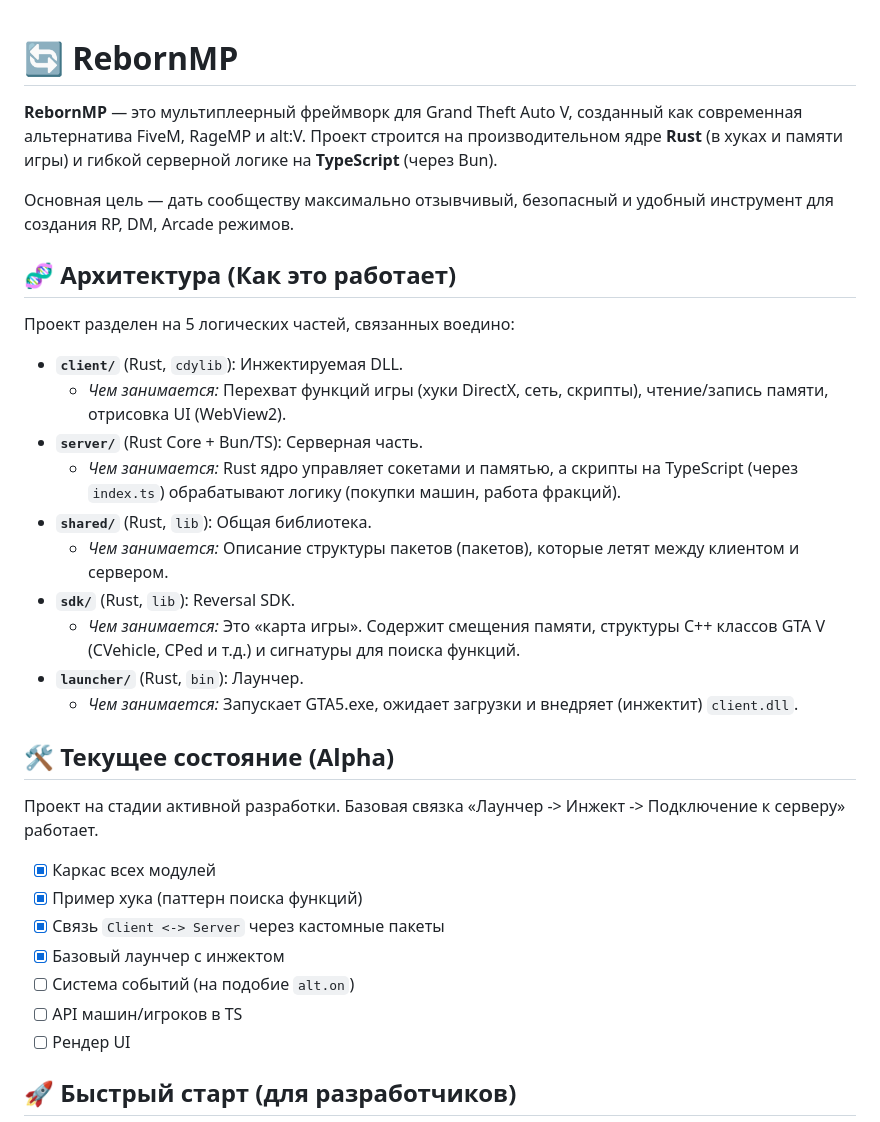
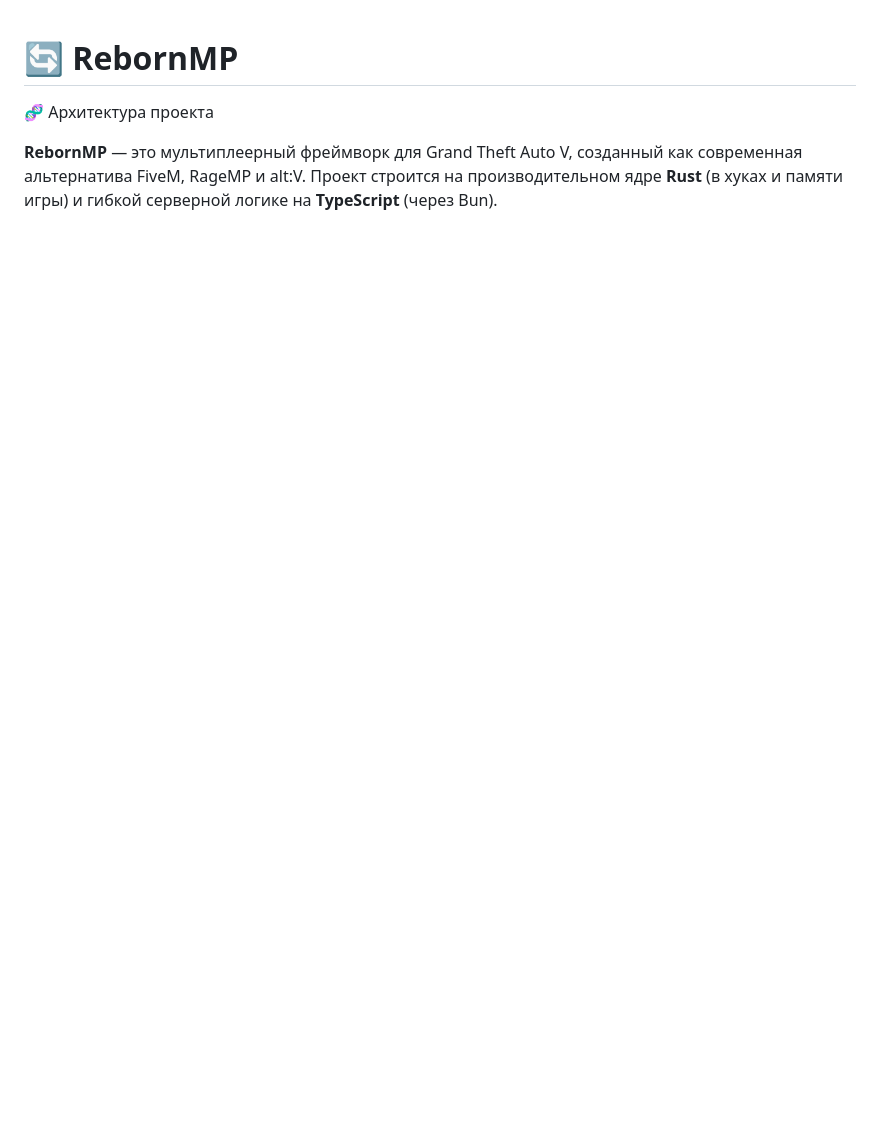
Before and after one commit to cditaproject/RebornMP, a Markdown page: README.md, the part around one of its changes. Drawn GitHub-style; blank space fills up the shorter version.

```diff
--- a/README.md
+++ b/README.md
@@ -1,36 +1,6 @@
 # 🔄 RebornMP
+🧬 Архитектура проекта
 
 **RebornMP** — это мультиплеерный фреймворк для Grand Theft Auto V, созданный как современная альтернатива FiveM, RageMP и alt:V.
 Проект строится на производительном ядре **Rust** (в хуках и памяти игры) и гибкой серверной логике на **TypeScript** (через Bun).
 
-Основная цель — дать сообществу максимально отзывчивый, безопасный и удобный инструмент для создания RP, DM, Arcade режимов.
-
-## 🧬 Архитектура (Как это работает)
-
-Проект разделен на 5 логических частей, связанных воедино:
-
-- **`client/`** (Rust, `cdylib`): Инжектируемая DLL.
-    - *Чем занимается:* Перехват функций игры (хуки DirectX, сеть, скрипты), чтение/запись памяти, отрисовка UI (WebView2).
-- **`server/`** (Rust Core + Bun/TS): Серверная часть.
-    - *Чем занимается:* Rust ядро управляет сокетами и памятью, а скрипты на TypeScript (через `index.ts`) обрабатывают логику (покупки машин, работа фракций).
-- **`shared/`** (Rust, `lib`): Общая библиотека.
-    - *Чем занимается:* Описание структуры пакетов (пакетов), которые летят между клиентом и сервером.
-- **`sdk/`** (Rust, `lib`): Reversal SDK.
-    - *Чем занимается:* Это «карта игры». Содержит смещения памяти, структуры C++ классов GTA V (CVehicle, CPed и т.д.) и сигнатуры для поиска функций.
-- **`launcher/`** (Rust, `bin`): Лаунчер.
-    - *Чем занимается:* Запускает GTA5.exe, ожидает загрузки и внедряет (инжектит) `client.dll`.
-
-## 🛠️ Текущее состояние (Alpha)
-
-Проект на стадии активной разработки. Базовая связка «Лаунчер -> Инжект -> Подключение к серверу» работает.
-
-- [x] Каркас всех модулей
-- [x] Пример хука (паттерн поиска функций)
-- [x] Связь `Client <-> Server` через кастомные пакеты
-- [x] Базовый лаунчер с инжектом
-- [ ] Система событий (на подобие `alt.on`)
-- [ ] API машин/игроков в TS
-- [ ] Рендер UI
-
-## 🚀 Быстрый старт (для разработчиков)
-
```
Also changed, not shown: other parts of README.md (+6 -112 lines).
